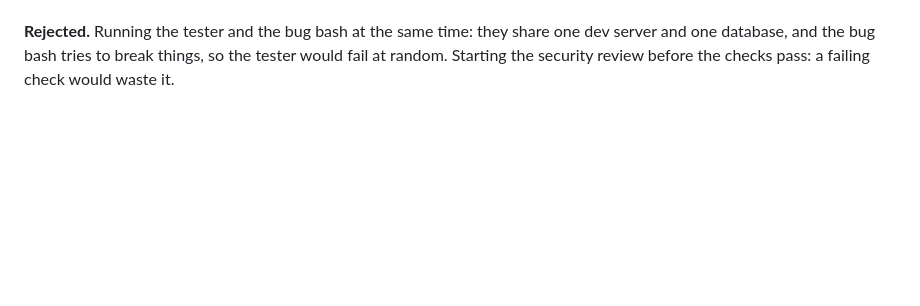
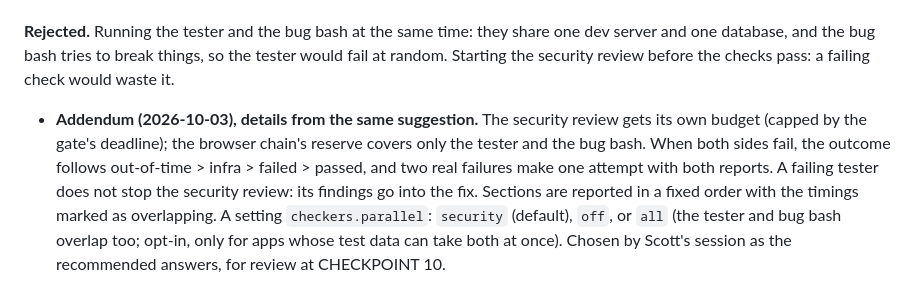
Before and after one commit to chaoticnewfie/autoclaude, a Markdown page: docs/DECISIONS.md, the part around the change. Drawn GitHub-style; blank space fills up the shorter version.

Commit message:
docs: D61 addendum, parallel checker details
Co-Authored-By: Claude Opus 5.5 <noreply@anthropic.com>

```diff
--- a/docs/DECISIONS.md
+++ b/docs/DECISIONS.md
@@ -976,3 +976,11 @@ session for a few minutes, and takes its time off the clock.
 **Rejected.** Running the tester and the bug bash at the same time: they share one dev server and
 one database, and the bug bash tries to break things, so the tester would fail at random.
 Starting the security review before the checks pass: a failing check would waste it.
+- **Addendum (2026-10-03), details from the same suggestion.** The security review gets its own
+  budget (capped by the gate's deadline); the browser chain's reserve covers only the tester and
+  the bug bash. When both sides fail, the outcome follows out-of-time > infra > failed > passed,
+  and two real failures make one attempt with both reports. A failing tester does not stop the
+  security review: its findings go into the fix. Sections are reported in a fixed order with the
+  timings marked as overlapping. A setting `checkers.parallel`: `security` (default), `off`, or
+  `all` (the tester and bug bash overlap too; opt-in, only for apps whose test data can take
+  both at once). Chosen by Scott's session as the recommended answers, for review at CHECKPOINT 10.
```
